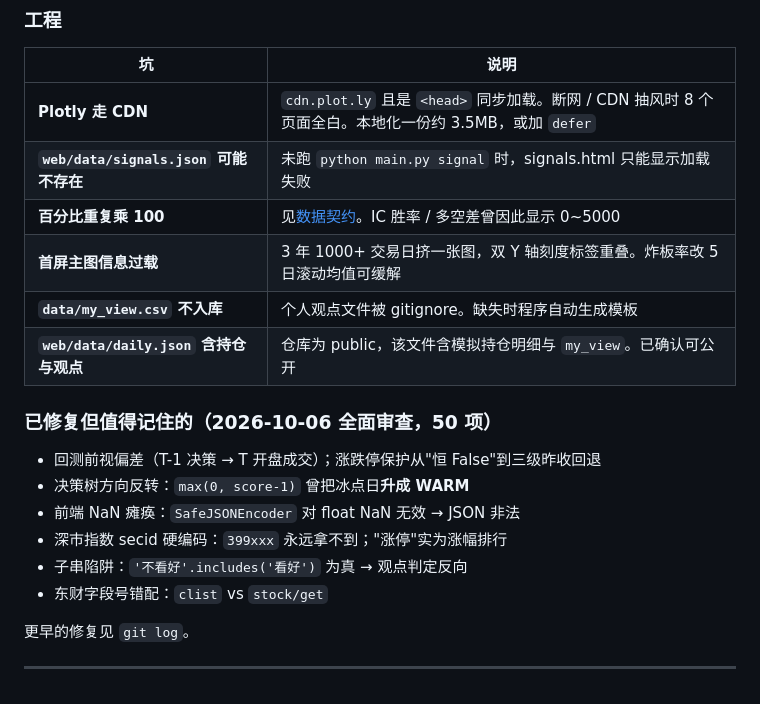
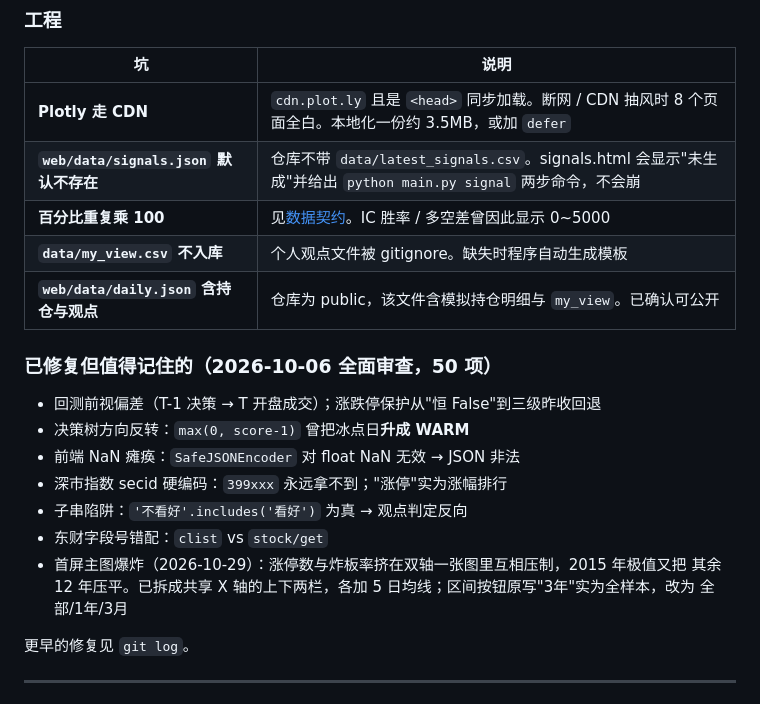
Before and after one commit to BrunsonLiu/ashare-regime-quant, a Markdown page: README.md, the part around the change. Rendered like a GitHub page.

```diff
--- a/README.md
+++ b/README.md
@@ -283,9 +283,8 @@ python main.py dashboard        # gen-webdata + serve-web
 | 坑 | 说明 |
 |---|---|
 | **Plotly 走 CDN** | `cdn.plot.ly` 且是 `<head>` 同步加载。断网 / CDN 抽风时 8 个页面全白。本地化一份约 3.5MB，或加 `defer` |
-| **`web/data/signals.json` 可能不存在** | 未跑 `python main.py signal` 时，signals.html 只能显示加载失败 |
+| **`web/data/signals.json` 默认不存在** | 仓库不带 `data/latest_signals.csv`。signals.html 会显示"未生成"并给出 `python main.py signal` 两步命令，不会崩 |
 | **百分比重复乘 100** | 见[数据契约](#前端数值口径)。IC 胜率 / 多空差曾因此显示 0~5000 |
-| **首屏主图信息过载** | 3 年 1000+ 交易日挤一张图，双 Y 轴刻度标签重叠。炸板率改 5 日滚动均值可缓解 |
 | **`data/my_view.csv` 不入库** | 个人观点文件被 gitignore。缺失时程序自动生成模板 |
 | **`web/data/daily.json` 含持仓与观点** | 仓库为 public，该文件含模拟持仓明细与 `my_view`。已确认可公开 |
 
@@ -297,6 +296,8 @@ python main.py dashboard        # gen-webdata + serve-web
 - 深市指数 secid 硬编码：`399xxx` 永远拿不到；"涨停"实为涨幅排行
 - 子串陷阱：`'不看好'.includes('看好')` 为真 → 观点判定反向
 - 东财字段号错配：`clist` vs `stock/get`
+- 首屏主图爆炸（2026-10-29）：涨停数与炸板率挤在双轴一张图里互相压制，2015 年极值又把
+  其余 12 年压平。已拆成共享 X 轴的上下两栏，各加 5 日均线；区间按钮原写"3年"实为全样本，改为 全部/1年/3月
 
 更早的修复见 `git log`。
 
```
Also changed, not shown: ARCHITECTURE.md (+14 -0 lines).
